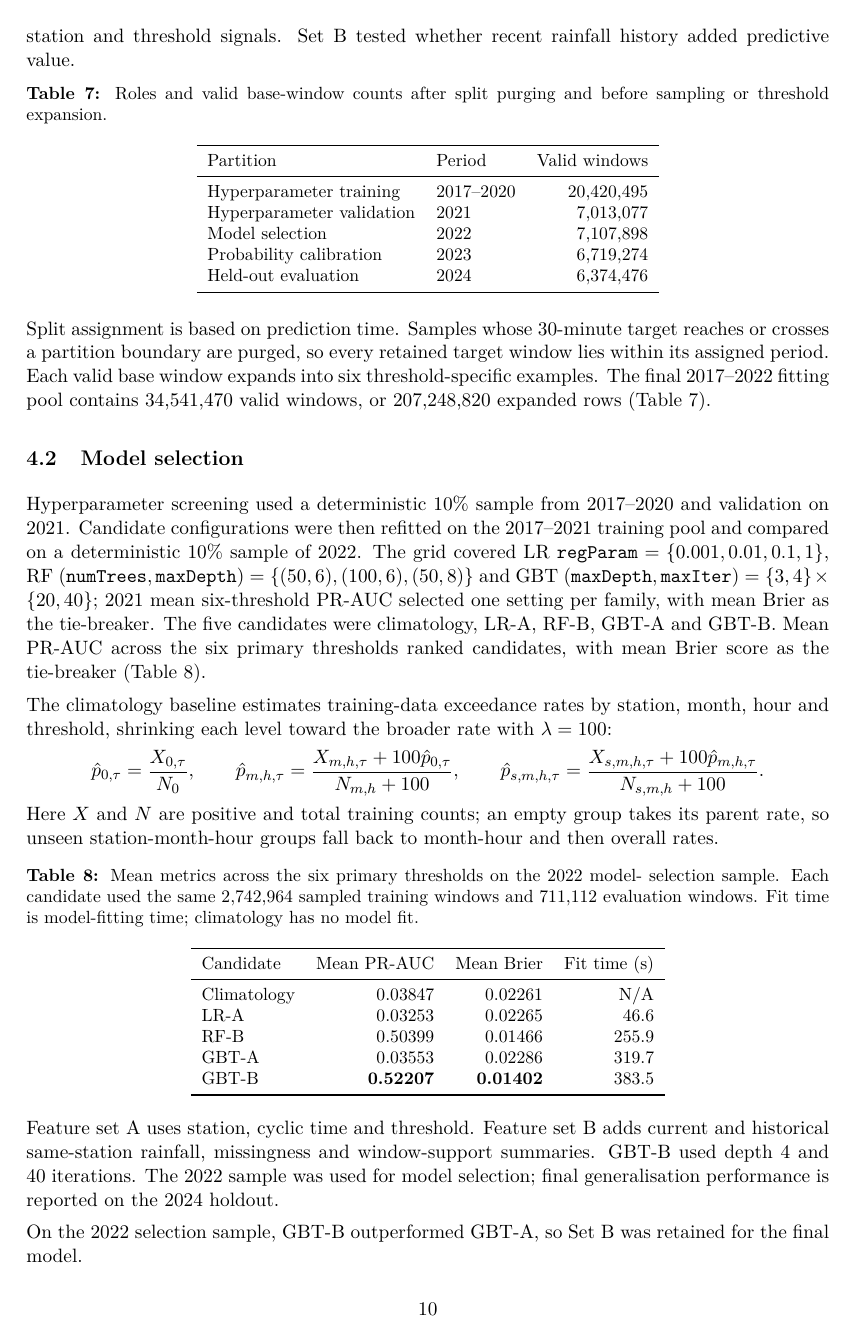
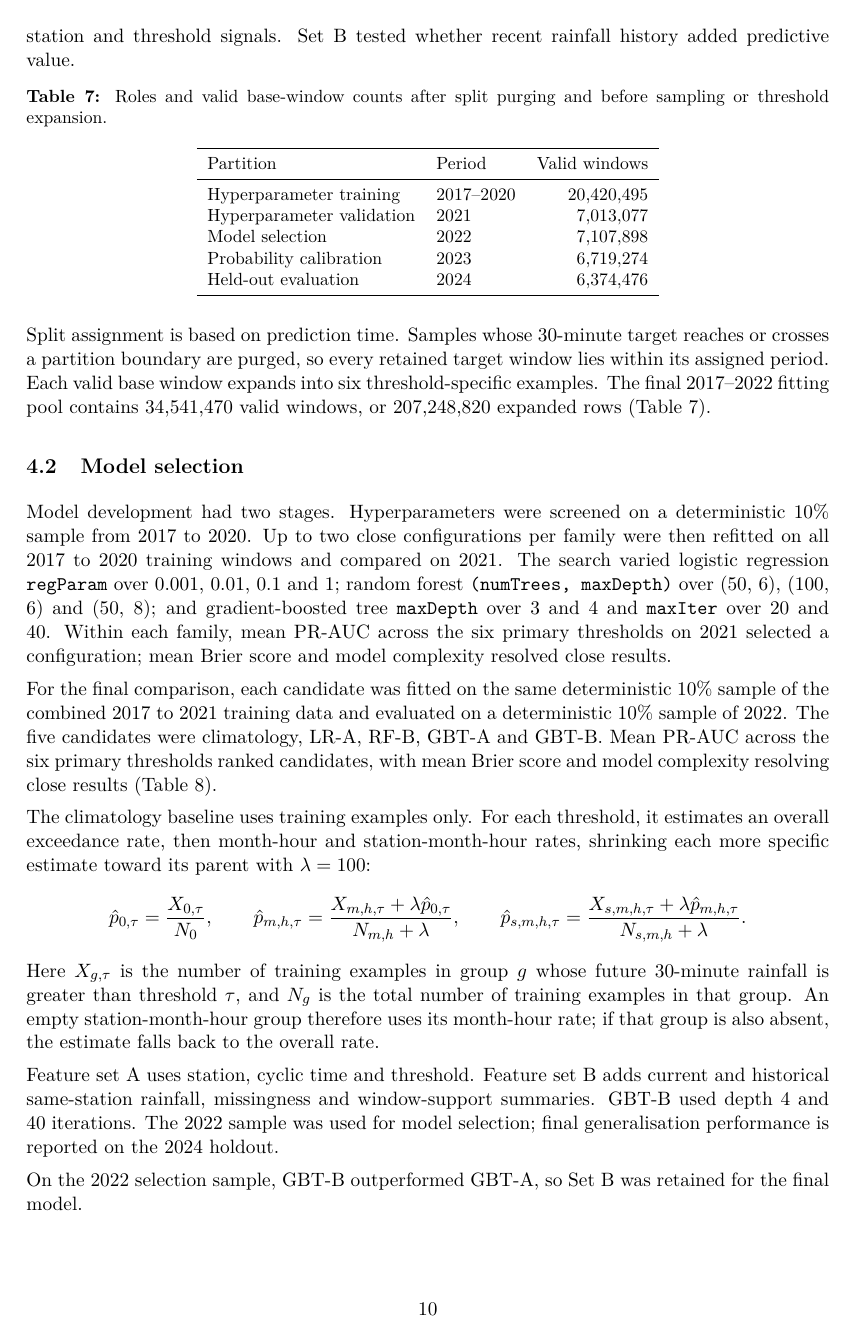
Before and after one commit to damminhtien/sg-rainfall-distributed-analysis-and-prediction, a LaTeX document (report/main.tex): page 12 of 19 before the commit and page 12 of 20 after it. Compiled offline with pdfLaTeX.

Commit message:
docs: clarify model selection baseline

```diff
--- a/report/main.tex
+++ b/report/main.tex
@@ -614,29 +614,38 @@ six threshold-specific examples. The final 2017--2022 fitting pool contains
 (Table~\ref{tab:splits}).
 
 \subsection{Model selection}
-Hyperparameter screening used a deterministic 10\% sample from 2017--2020
-and validation on 2021. Candidate configurations were then refitted on the
-2017--2021 training pool and compared on a deterministic 10\% sample of 2022.
-The grid covered LR $\texttt{regParam}=\{0.001,0.01,0.1,1\}$, RF
-$(\texttt{numTrees},\texttt{maxDepth})=\{(50,6),(100,6),(50,8)\}$ and GBT
-$(\texttt{maxDepth},\texttt{maxIter})=\{3,4\}\times\{20,40\}$; 2021 mean
-six-threshold PR-AUC selected one setting per family, with mean Brier as the
-tie-breaker.
-The five candidates were climatology, LR-A, RF-B, GBT-A and GBT-B. Mean
-PR-AUC across the six primary thresholds ranked candidates, with mean Brier
-score as the tie-breaker (Table~\ref{tab:selection}).
+Model development had two stages. Hyperparameters were screened on a
+deterministic 10\% sample from 2017 to 2020. Up to two close configurations
+per family were then refitted on all 2017 to 2020 training windows and
+compared on 2021. The search varied logistic regression
+\texttt{regParam} over 0.001, 0.01, 0.1 and 1; random forest
+\texttt{(numTrees, maxDepth)} over (50, 6), (100, 6) and (50, 8); and
+gradient-boosted tree \texttt{maxDepth} over 3 and 4 and \texttt{maxIter}
+over 20 and 40. Within each family, mean PR-AUC across the six primary
+thresholds on 2021 selected a configuration; mean Brier score and model
+complexity resolved close results.
 
-The climatology baseline estimates training-data exceedance rates by station,
-month, hour and threshold, shrinking each level toward the broader rate with
-$\lambda=100$:
+For the final comparison, each candidate was fitted on the same deterministic
+10\% sample of the combined 2017 to 2021 training data and evaluated on a
+deterministic 10\% sample of 2022. The five candidates were climatology,
+LR-A, RF-B, GBT-A and GBT-B. Mean PR-AUC across the six primary thresholds
+ranked candidates, with mean Brier score and model complexity resolving close
+results (Table~\ref{tab:selection}).
+
+The climatology baseline uses training examples only. For each threshold,
+it estimates an overall exceedance rate, then month-hour and
+station-month-hour rates, shrinking each more specific estimate toward its
+parent with $\lambda=100$:
 \[
   \hat p_{0,\tau}=\frac{X_{0,\tau}}{N_0},\qquad
-  \hat p_{m,h,\tau}=\frac{X_{m,h,\tau}+100\hat p_{0,\tau}}{N_{m,h}+100},\qquad
-  \hat p_{s,m,h,\tau}=\frac{X_{s,m,h,\tau}+100\hat p_{m,h,\tau}}{N_{s,m,h}+100}.
+  \hat p_{m,h,\tau}=\frac{X_{m,h,\tau}+\lambda\hat p_{0,\tau}}{N_{m,h}+\lambda},\qquad
+  \hat p_{s,m,h,\tau}=\frac{X_{s,m,h,\tau}+\lambda\hat p_{m,h,\tau}}{N_{s,m,h}+\lambda}.
 \]
-Here $X$ and $N$ are positive and total training counts; an empty group takes
-its parent rate, so unseen station-month-hour groups fall back to month-hour
-and then overall rates.
+Here $X_{g,\tau}$ is the number of training examples in group $g$ whose
+future 30-minute rainfall is greater than threshold $\tau$, and $N_g$ is the
+total number of training examples in that group. An empty station-month-hour group
+therefore uses its month-hour rate; if that group is also absent, the estimate
+falls back to the overall rate.
 
 \begin{table}[htbp]
 \centering\small
```
